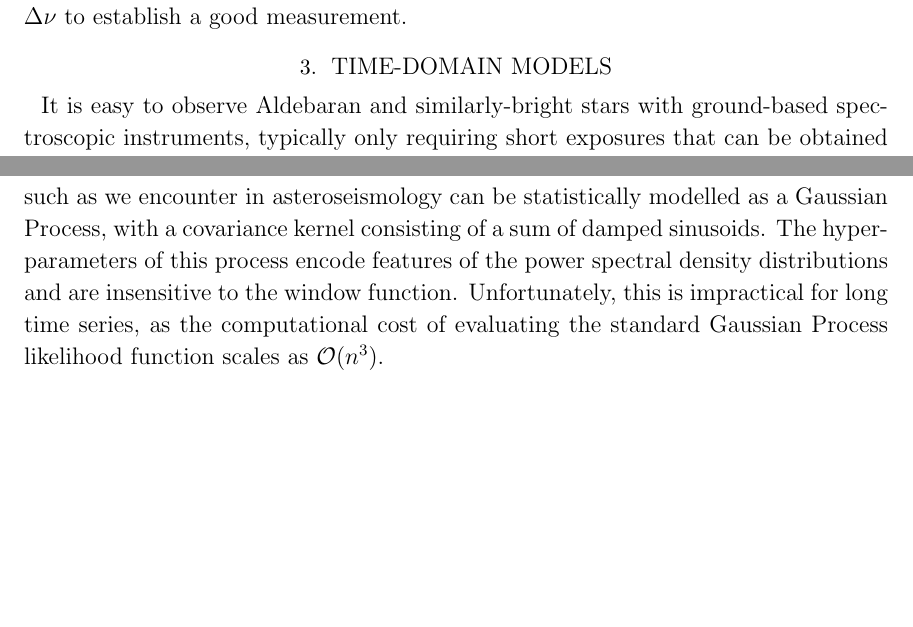
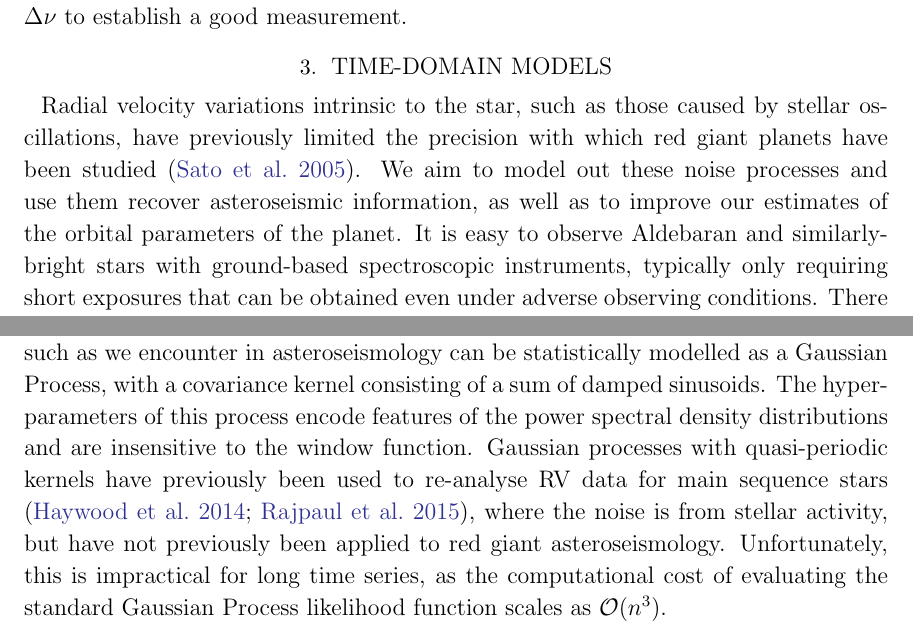
Before and after one commit to farr/Aldebaran, a LaTeX paper (paper/aldebaran.tex): two parts of pages 3 and 4 of 20 before the commit and two parts of pages 3 and 4 of 21 after it, joined at a grey line, cut so that both start at the same text, the shorter picture padded with empty space. Compiled offline with pdfLaTeX; a LaTeX package or settings file that is missing is left out.

Commit message:
haywood and rajpaul citations

```diff
--- a/paper/aldebaran.tex
+++ b/paper/aldebaran.tex
@@ -173,14 +173,14 @@ In practise, for the higher luminosity red giants it is more straight forward to
 
 \section{Time-Domain Models}
 
-It is easy to observe Aldebaran and similarly-bright stars with ground-based spectroscopic instruments, typically only requiring short exposures that can be obtained even under adverse observing conditions. There is indeed a considerable archive of such observations already, as a legacy of radial velocity (RV) surveys conducted to find exoplanets. In most cases, however, these have not so far been useful for asteroseismology, because these RV data are sparsely and irregularly sampled. Because we have to pause observations during the day, during poor weather conditions, or simply when targets of higher priority are being observed, we get time series which may have significant and uneven gaps. This introduces a window-function effect: the power spectrum as constructed for example by a Fourier transform, or a Lomb-Scargle Periodogram \citep{lomb,scargle}, is convolved with the Fourier transform of the window function, introducing strong sidelobes adjacent to real frequency peaks and causing crosstalk between adjacent frequency channels. This imposes significant limitations both on the signal-to-noise and frequency resolution of power spectra derived from linear methods such as the Lomb-Scargle periodogram, and in practice makes asteroseismology with these conventional approaches difficult or impossible from the ground for stars with oscillation periods ranging from $\sim 12$~h to $\sim$~a few days.
+Radial velocity variations intrinsic to the star, such as those caused by stellar oscillations, have previously limited the precision with which red giant planets have been studied \citep{2005PASJ...57...97S}. We aim to model out these noise processes and use them recover asteroseismic information, as well as to improve our estimates of the orbital parameters of the planet. It is easy to observe Aldebaran and similarly-bright stars with ground-based spectroscopic instruments, typically only requiring short exposures that can be obtained even under adverse observing conditions. There is indeed a considerable archive of such observations already, as a legacy of radial velocity (RV) surveys conducted to find exoplanets. In most cases, however, these have not so far been useful for asteroseismology, because these RV data are sparsely and irregularly sampled. Because we have to pause observations during the day, during poor weather conditions, or simply when targets of higher priority are being observed, we get time series which may have significant and uneven gaps. This introduces a window-function effect: the power spectrum as constructed for example by a Fourier transform, or a Lomb-Scargle Periodogram \citep{lomb,scargle}, is convolved with the Fourier transform of the window function, introducing strong sidelobes adjacent to real frequency peaks and causing crosstalk between adjacent frequency channels. This imposes significant limitations both on the signal-to-noise and frequency resolution of power spectra derived from linear methods such as the Lomb-Scargle periodogram, and in practice makes asteroseismology with these conventional approaches difficult or impossible from the ground for stars with oscillation periods ranging from $\sim 12$~h to $\sim$~a few days.
 
 If we apply nonlinear statistical inference methods this situation can be
 improved. \citet{brewer2009} show that a system of driven, damped harmonic
 oscillators such as we encounter in asteroseismology can be statistically
 modelled as a Gaussian Process, with a covariance kernel consisting of a sum of
 damped sinusoids. The hyperparameters of this process encode features of the
-power spectral density distributions and are insensitive to the window function.
+power spectral density distributions and are insensitive to the window function. Gaussian processes with quasi-periodic kernels have previously been used to re-analyse RV data for main sequence stars \citep{2014MNRAS.443.2517H,2015MNRAS.452.2269R}, where the noise is from stellar activity, but have not previously been applied to red giant asteroseismology.
 Unfortunately, this is impractical for long time series, as the computational
 cost of evaluating the standard Gaussian Process likelihood function scales as
 $\mathcal{O}(n^3)$.
```
Also changed, not shown: 1 other file.
